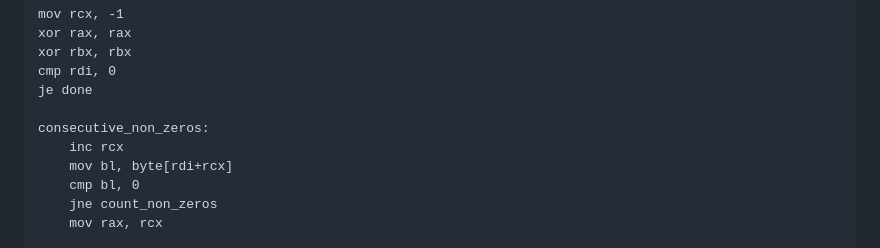
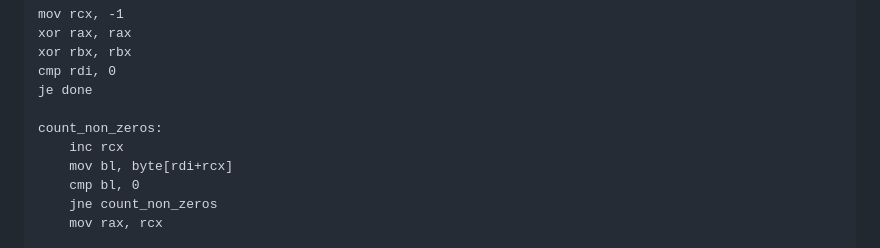
Before and after one commit to SHROUDSOURAV/pwncollege, a Markdown page: Computing 101/Assembly Crash Course/Writeup.md, the part around the change. Drawn GitHub-style.

Commit message:
Assembly Crash Course

```diff
--- a/Computing 101/Assembly Crash Course/Writeup.md
+++ b/Computing 101/Assembly Crash Course/Writeup.md
@@ -467,7 +467,7 @@ xor rbx, rbx
 cmp rdi, 0
 je done
 
-consecutive_non_zeros:
+count_non_zeros:
 	inc rcx
 	mov bl, byte[rdi+rcx]
 	cmp bl, 0
```
